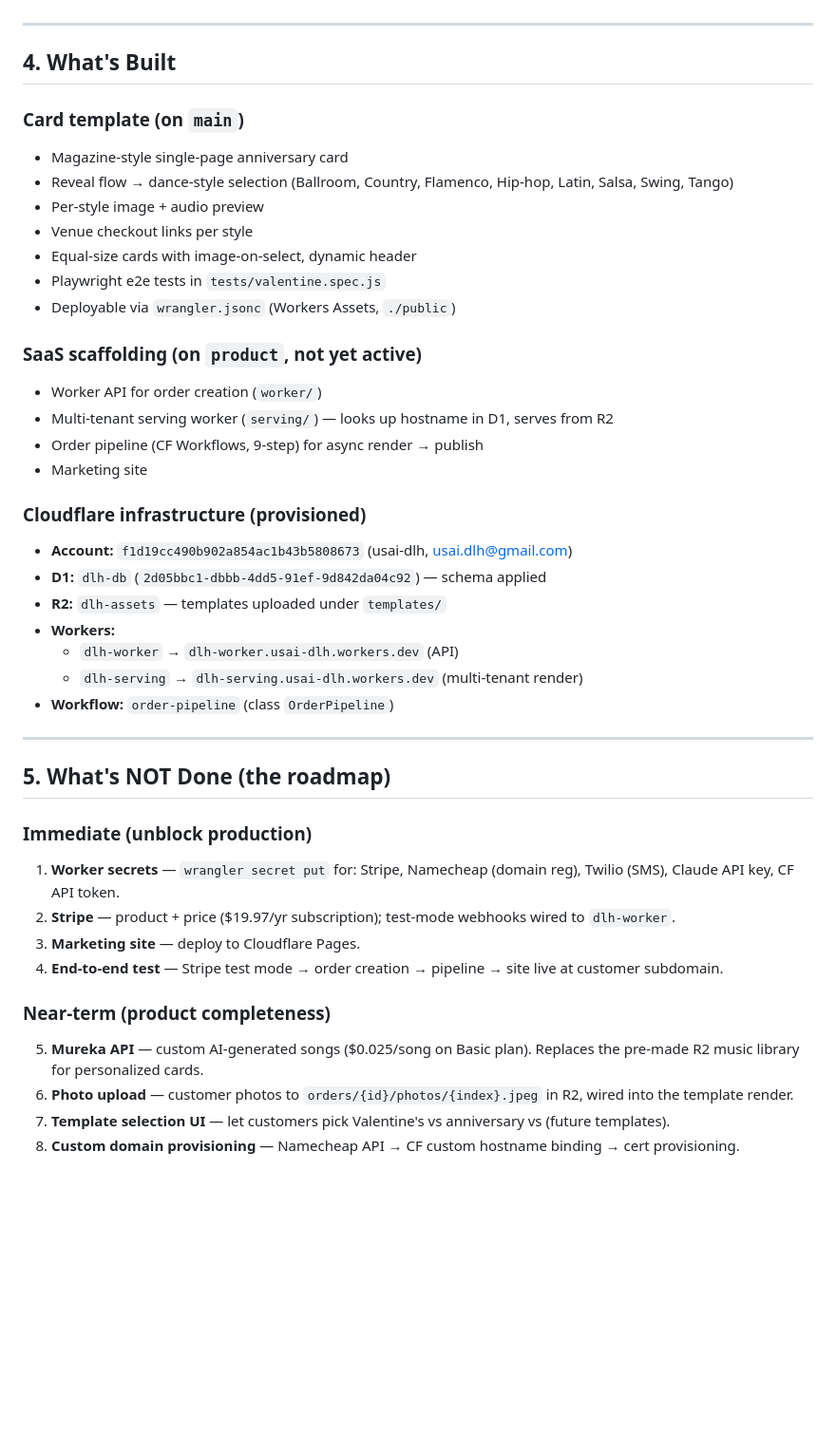
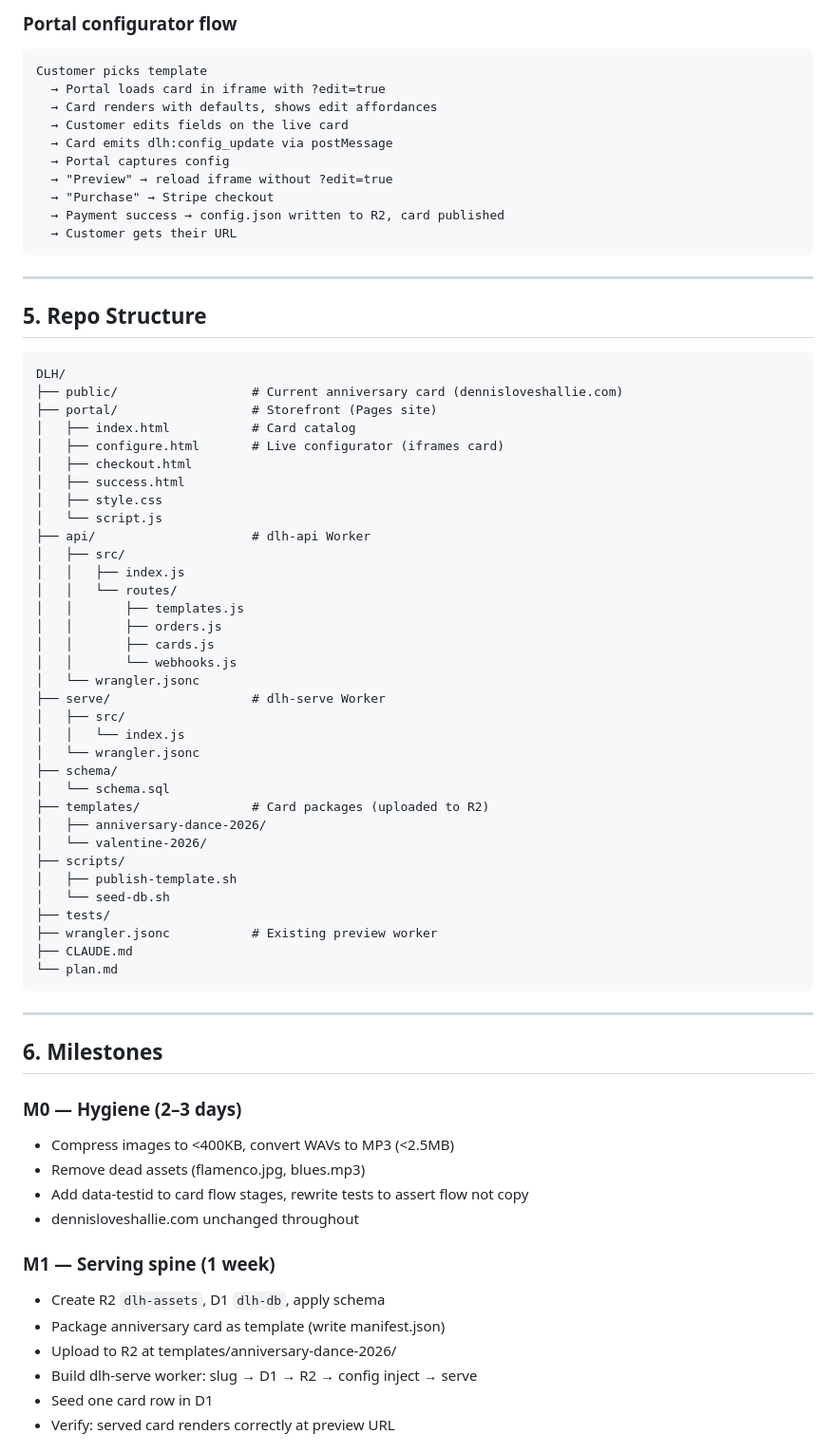
Before and after one commit to usai-dns/DLH, a Markdown page: plan.md, the part around one of its changes. Shown at 95% size. Rendered like a GitHub page; blank space fills up the shorter version.

````diff
--- a/plan.md
+++ b/plan.md
@@ -49,45 +263,73 @@ DLH/
+### Portal configurator flow
+```
+Customer picks template
+  → Portal loads card in iframe with ?edit=true
+  → Card renders with defaults, shows edit affordances
+  → Customer edits fields on the live card
+  → Card emits dlh:config_update via postMessage
+  → Portal captures config
+  → "Preview" → reload iframe without ?edit=true
+  → "Purchase" → Stripe checkout
+  → Payment success → config.json written to R2, card published
+  → Customer gets their URL
+```
 
 ---
 
-## 4. What's Built
+## 5. Repo Structure
 
-### Card template (on `main`)
-- Magazine-style single-page anniversary card
-- Reveal flow → dance-style selection (Ballroom, Country, Flamenco, Hip-hop, Latin, Salsa, Swing, Tango)
-- Per-style image + audio preview
-- Venue checkout links per style
-- Equal-size cards with image-on-select, dynamic header
-- Playwright e2e tests in `tests/valentine.spec.js`
-- Deployable via `wrangler.jsonc` (Workers Assets, `./public`)
-
-### SaaS scaffolding (on `product`, not yet active)
-- Worker API for order creation (`worker/`)
-- Multi-tenant serving worker (`serving/`) — looks up hostname in D1, serves from R2
-- Order pipeline (CF Workflows, 9-step) for async render → publish
-- Marketing site
-
-### Cloudflare infrastructure (provisioned)
-- **Account:** `f1d19cc490b902a854ac1b43b5808673` (usai-dlh, usai.dlh@gmail.com)
-- **D1:** `dlh-db` (`2d05bbc1-dbbb-4dd5-91ef-9d842da04c92`) — schema applied
-- **R2:** `dlh-assets` — templates uploaded under `templates/`
-- **Workers:**
-  - `dlh-worker` → `dlh-worker.usai-dlh.workers.dev` (API)
-  - `dlh-serving` → `dlh-serving.usai-dlh.workers.dev` (multi-tenant render)
-- **Workflow:** `order-pipeline` (class `OrderPipeline`)
+```
+DLH/
+├── public/                  # Current anniversary card (dennisloveshallie.com)
+├── portal/                  # Storefront (Pages site)
+│   ├── index.html           # Card catalog
+│   ├── configure.html       # Live configurator (iframes card)
+│   ├── checkout.html
+│   ├── success.html
+│   ├── style.css
+│   └── script.js
+├── api/                     # dlh-api Worker
+│   ├── src/
+│   │   ├── index.js
+│   │   └── routes/
+│   │       ├── templates.js
+│   │       ├── orders.js
+│   │       ├── cards.js
+│   │       └── webhooks.js
+│   └── wrangler.jsonc
+├── serve/                   # dlh-serve Worker
+│   ├── src/
+│   │   └── index.js
+│   └── wrangler.jsonc
+├── schema/
+│   └── schema.sql
+├── templates/               # Card packages (uploaded to R2)
+│   ├── anniversary-dance-2026/
+│   └── valentine-2026/
+├── scripts/
+│   ├── publish-template.sh
+│   └── seed-db.sh
+├── tests/
+├── wrangler.jsonc           # Existing preview worker
+├── CLAUDE.md
+└── plan.md
+```
 
 ---
 
-## 5. What's NOT Done (the roadmap)
+## 6. Milestones
 
-### Immediate (unblock production)
-1. **Worker secrets** — `wrangler secret put` for: Stripe, Namecheap (domain reg), Twilio (SMS), Claude API key, CF API token.
-2. **Stripe** — product + price ($19.97/yr subscription); test-mode webhooks wired to `dlh-worker`.
-3. **Marketing site** — deploy to Cloudflare Pages.
-4. **End-to-end test** — Stripe test mode → order creation → pipeline → site live at customer subdomain.
+### M0 — Hygiene (2–3 days)
+- Compress images to <400KB, convert WAVs to MP3 (<2.5MB)
+- Remove dead assets (flamenco.jpg, blues.mp3)
+- Add data-testid to card flow stages, rewrite tests to assert flow not copy
+- dennisloveshallie.com unchanged throughout
 
-### Near-term (product completeness)
-5. **Mureka API** — custom AI-generated songs ($0.025/song on Basic plan). Replaces the pre-made R2 music library for personalized cards.
-6. **Photo upload** — customer photos to `orders/{id}/photos/{index}.jpeg` in R2, wired into the template render.
-7. **Template selection UI** — let customers pick Valentine's vs anniversary vs (future templates).
-8. **Custom domain provisioning** — Namecheap API → CF custom hostname binding → cert provisioning.
+### M1 — Serving spine (1 week)
+- Create R2 `dlh-assets`, D1 `dlh-db`, apply schema
+- Package anniversary card as template (write manifest.json)
+- Upload to R2 at templates/anniversary-dance-2026/
+- Build dlh-serve worker: slug → D1 → R2 → config inject → serve
+- Seed one card row in D1
+- Verify: served card renders correctly at preview URL
 
````
Also changed, not shown: other parts of plan.md (+278 -76 lines).
